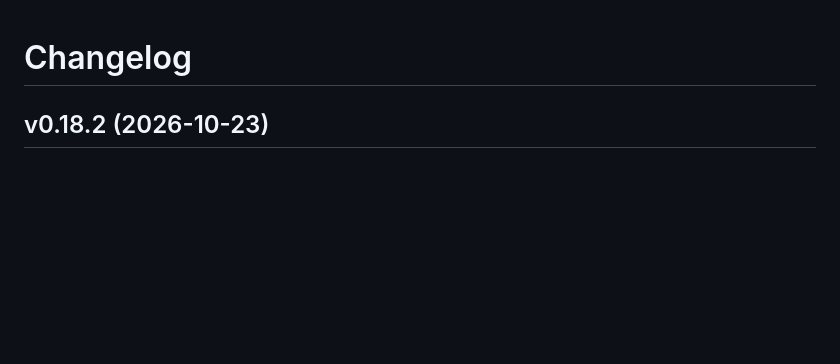
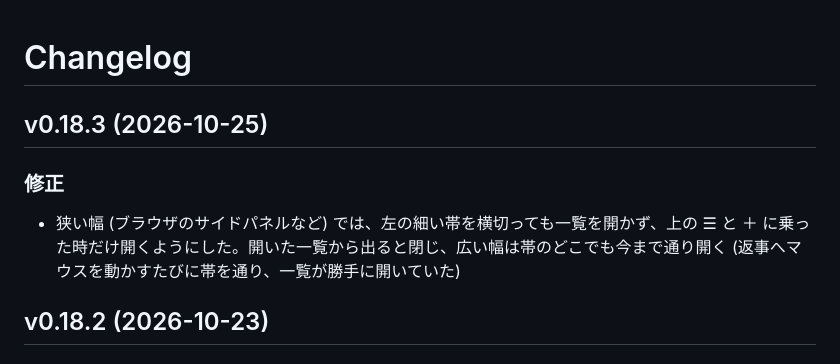
Before and after one commit to ktsm-yt/rmv, a Markdown page: CHANGELOG.md, the part around the change. Drawn GitHub-style; blank space fills up the shorter version.

Commit message:
docs: v0.18.3
Co-Authored-By: Claude Opus 5.5 <noreply@anthropic.com>
Claude-Session: https://claude.ai/code/session_01QBHSkGowJRYBrhbPFXxtjv

```diff
--- a/CHANGELOG.md
+++ b/CHANGELOG.md
@@ -15,6 +15,12 @@
 10. 破壊的な変更 (機能を無くす、使い方が変わる、`**要対応:**` が付く) は枝のまま試し、落ち着いてから main に入れる。試して戻した変更を版に残さないため (v0.11.0 で足したプルダウンを同じ日の v0.13.0 で無くした)
 11. 上げる数字: 画面に新しい欄や機能のまとまりが増える、または機能を無くす時は真ん中 (0.x.0)。キーやボタン 1 つ程度の追加と、変更・修正だけなら末尾 (0.0.x) (2026-10-04 user: y キーの追加は v0.13.3 でよい)
 -->
+
+## v0.18.3 (2026-10-25)
+
+### 修正
+
+- 狭い幅 (ブラウザのサイドパネルなど) では、左の細い帯を横切っても一覧を開かず、上の ☰ と ＋ に乗った時だけ開くようにした。開いた一覧から出ると閉じ、広い幅は帯のどこでも今まで通り開く (返事へマウスを動かすたびに帯を通り、一覧が勝手に開いていた)
 
 ## v0.18.2 (2026-10-23)
 
```
